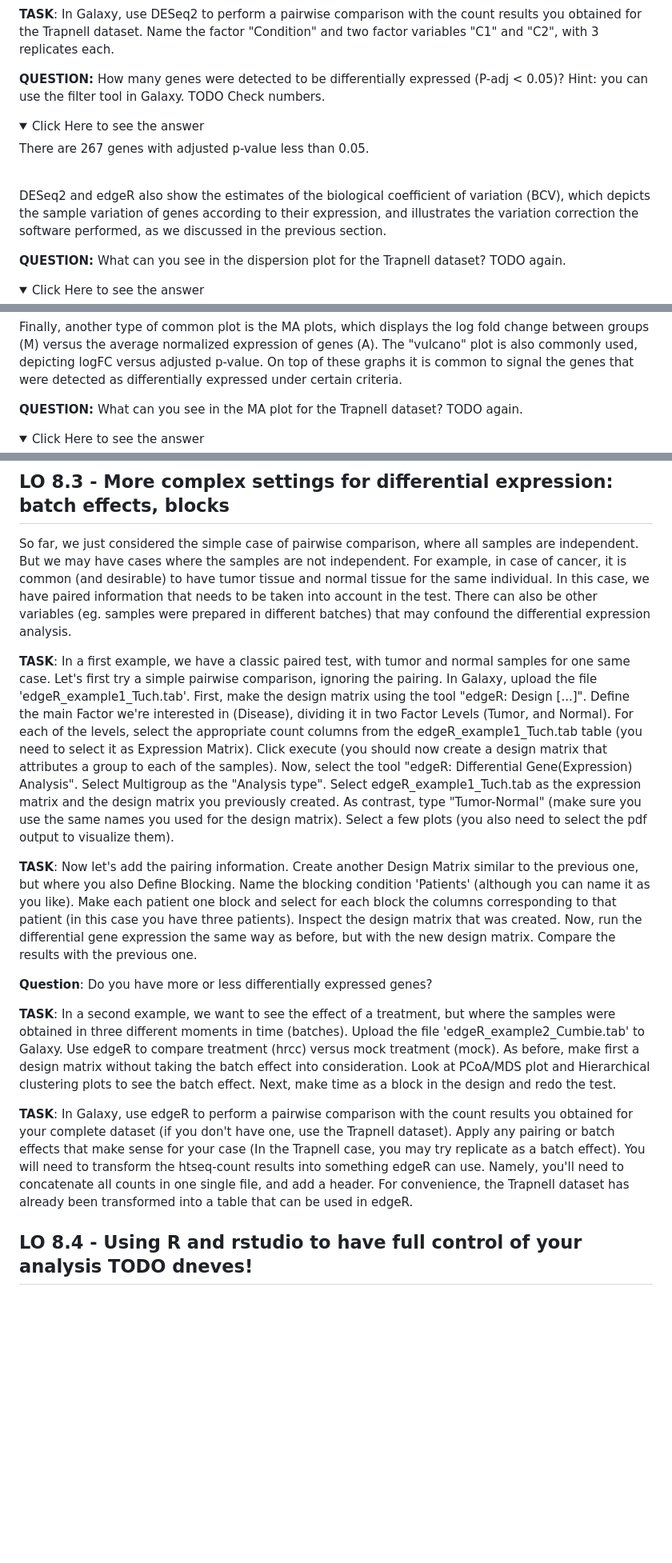
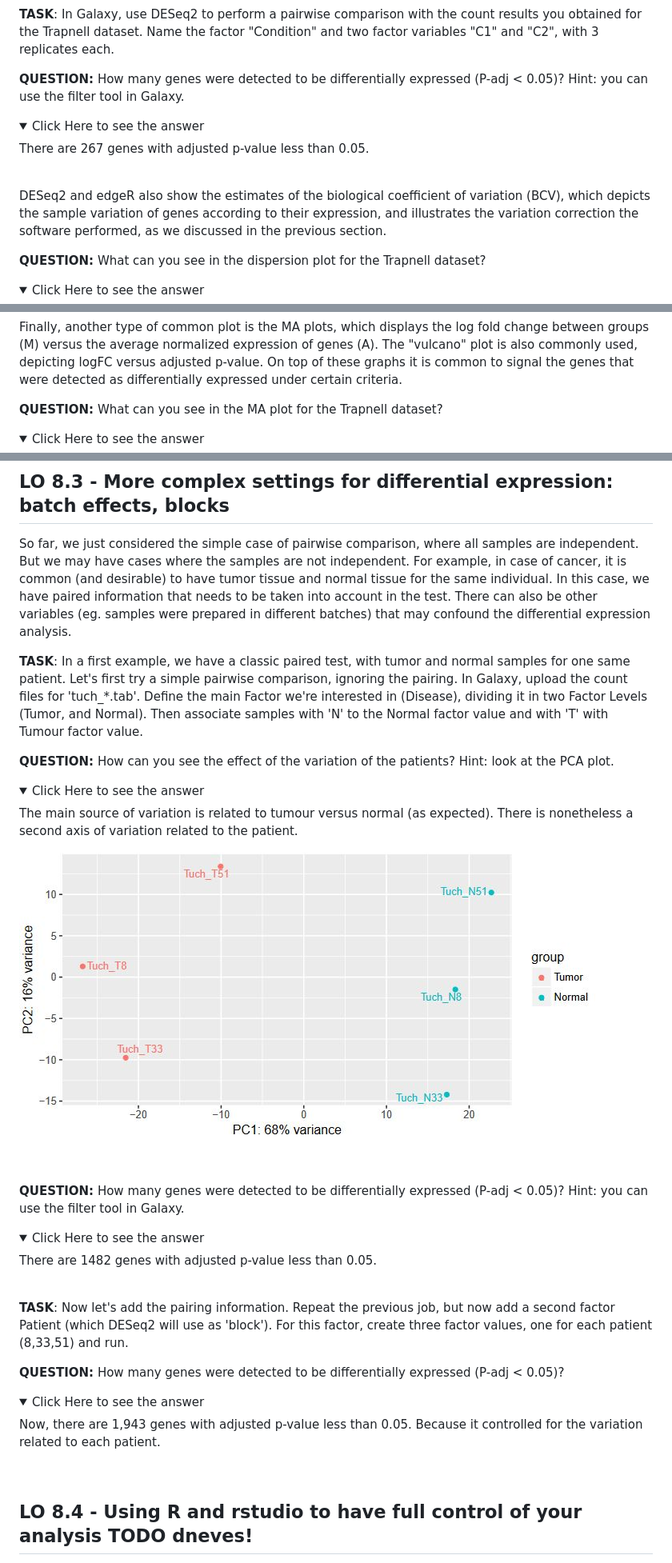
Before and after one commit to igcbioinformatics/ADER, a Markdown page: material/Practical.md, 3 parts joined by grey strips. Shown: that part at 80% size. Rendered like a GitHub page; pictures changed too: material/images/Tuch_Patient_Variation.jpg (added); folded sections open; blank space fills up the shorter version.

```diff
--- a/material/Practical.md
+++ b/material/Practical.md
@@ -799,7 +799,7 @@ The samples sharing the genotype are clearly closer together.
 
 **TASK**: In Galaxy, use DESeq2 to perform a pairwise comparison with the count results you obtained for the Trapnell dataset. Name the factor "Condition" and two factor variables "C1" and "C2", with 3 replicates each.
 
-**QUESTION:** How many genes were detected to be differentially expressed (P-adj < 0.05)? Hint: you can use the filter tool in Galaxy. TODO Check numbers.
+**QUESTION:** How many genes were detected to be differentially expressed (P-adj < 0.05)? Hint: you can use the filter tool in Galaxy.
 <details><summary>Click Here to see the answer</summary>
 There are 267 genes with adjusted p-value less than 0.05.
 </details>
@@ -807,7 +807,7 @@ There are 267 genes with adjusted p-value less than 0.05.
 
 DESeq2 and edgeR also show the estimates of the biological coefficient of variation (BCV), which depicts the sample variation of genes according to their expression, and illustrates the variation correction the software performed, as we discussed in the previous section.
 
-**QUESTION:** What can you see in the dispersion plot for the Trapnell dataset?  TODO again.
+**QUESTION:** What can you see in the dispersion plot for the Trapnell dataset?
 <details><summary>Click Here to see the answer</summary>
 You can see a curve (in red) approximating the dispersion (y axis) along expression (x axis). As you can see, dispersion is not uniform with expression, being noticeably greater with low expression (NOTE: verify this with the Trapnell dataset). Assuming dispersion should be constant for most genes, independently of expression, then you can see dispersion being re-fitted to the curve (blue dots).
 
@@ -818,7 +818,7 @@ You can see a curve (in red) approximating the dispersion (y axis) along express
 
 Finally, another type of common plot is the MA plots, which displays the log fold change between groups (M) versus the average normalized expression of genes (A). The "vulcano" plot is also commonly used, depicting logFC versus adjusted p-value. On top of these graphs it is common to signal the genes that were detected as differentially expressed under certain criteria.
 
-**QUESTION:** What can you see in the MA plot for the Trapnell dataset?  TODO again.
+**QUESTION:** What can you see in the MA plot for the Trapnell dataset?
 <details><summary>Click Here to see the answer</summary>
 You can see the re-estimated log fold changes (M, in the y axis) along the range of gene expression (A, in the x axis). In red are the differentially expressed genes. Since this is an artificial dataset, these can be seen quite clearly as a group. You can also see a small group of false positives, on the positive range of fold change (and probably a few in the negative range too).
 
@@ -834,15 +834,32 @@ You can see the re-estimated log fold changes (M, in the y axis) along the range
 
 So far, we just considered the simple case of pairwise comparison, where all samples are independent. But we may have cases where the samples are not independent. For example, in case of cancer, it is common (and desirable) to have tumor tissue and normal tissue for the same individual. In this case, we have paired information that needs to be taken into account in the test. There can also be other variables (eg. samples were prepared in different batches) that may confound the differential expression analysis.
 
-**TASK**: In a first example, we have a classic paired test, with tumor and normal samples for one same case. Let's first try a simple pairwise comparison, ignoring the pairing. In Galaxy, upload the file 'edgeR_example1_Tuch.tab'. First, make the design matrix using the tool "edgeR: Design [...]". Define the main Factor we're interested in (Disease), dividing it in two Factor Levels (Tumor, and Normal). For each of the levels, select the appropriate count columns from the edgeR_example1_Tuch.tab table (you need to select it as Expression Matrix). Click execute (you should now create a design matrix that attributes a group to each of the samples). Now, select the tool "edgeR: Differential Gene(Expression) Analysis". Select Multigroup as the "Analysis type". Select edgeR_example1_Tuch.tab as the expression matrix and the design matrix you previously created. As contrast, type "Tumor-Normal" (make sure you use the same names you used for the design matrix). Select a few plots (you also need to select the pdf output to visualize them).
+**TASK**: In a first example, we have a classic paired test, with tumor and normal samples for one same patient. Let's first try a simple pairwise comparison, ignoring the pairing. In Galaxy, upload the count files for 'tuch_*.tab'. Define the main Factor we're interested in (Disease), dividing it in two Factor Levels (Tumor, and Normal). Then associate samples with 'N' to the Normal factor value and with 'T' with Tumour factor value.
 
-**TASK**: Now let's add the pairing information. Create another Design Matrix similar to the previous one, but where you also Define Blocking. Name the blocking condition 'Patients' (although you can name it as you like). Make each patient one block and select for each block the columns corresponding to that patient (in this case you have three patients). Inspect the design matrix that was created. Now, run the differential gene expression the same way as before, but with the new design matrix. Compare the results with the previous one.
+**QUESTION:** How can you see the effect of the variation of the patients? Hint: look at the PCA plot.
+<details><summary>Click Here to see the answer</summary>
+The main source of variation is related to tumour versus normal (as expected). There is nonetheless a second axis of variation related to the patient.
 
-**Question**: Do you have more or less differentially expressed genes?
+![PLOT Tuch Variation](images/Tuch_Patient_Variation.jpg)
 
-**TASK**: In a second example, we want to see the effect of a treatment, but where the samples were obtained in three different moments in time (batches). Upload the file 'edgeR_example2_Cumbie.tab' to Galaxy. Use edgeR to compare treatment (hrcc) versus mock treatment (mock). As before, make first a design matrix without taking the batch effect into consideration. Look at PCoA/MDS plot and Hierarchical clustering plots to see the batch effect. Next, make time as a block in the design and redo the test.
+</details>
+<br/>
 
-**TASK**: In Galaxy, use edgeR to perform a pairwise comparison with the count results you obtained for your complete dataset (if you don't have one, use the Trapnell dataset). Apply any pairing or batch effects that make sense for your case (In the Trapnell case, you may try replicate as a batch effect). You will need to transform the htseq-count results into something edgeR can use. Namely, you'll need to concatenate all counts in one single file, and add a header. For convenience, the Trapnell dataset has already been transformed into a table that can be used in edgeR.
+
+**QUESTION:** How many genes were detected to be differentially expressed (P-adj < 0.05)? Hint: you can use the filter tool in Galaxy.
+<details><summary>Click Here to see the answer</summary>
+There are 1482 genes with adjusted p-value less than 0.05.
+</details>
+<br/>
+
+**TASK**: Now let's add the pairing information. Repeat the previous job, but now add a second factor Patient (which DESeq2 will use as 'block'). For this factor, create three factor values, one for each patient (8,33,51) and run.
+
+**QUESTION:** How many genes were detected to be differentially expressed (P-adj < 0.05)?
+<details><summary>Click Here to see the answer</summary>
+Now, there are 1,943 genes with adjusted p-value less than 0.05. Because it controlled for the variation related to each patient.
+</details>
+<br/>
+
 
 ## <a id="LO8.4">LO 8.4 - Using R and rstudio to have full control of your analysis  TODO dneves!</a>
 
```
